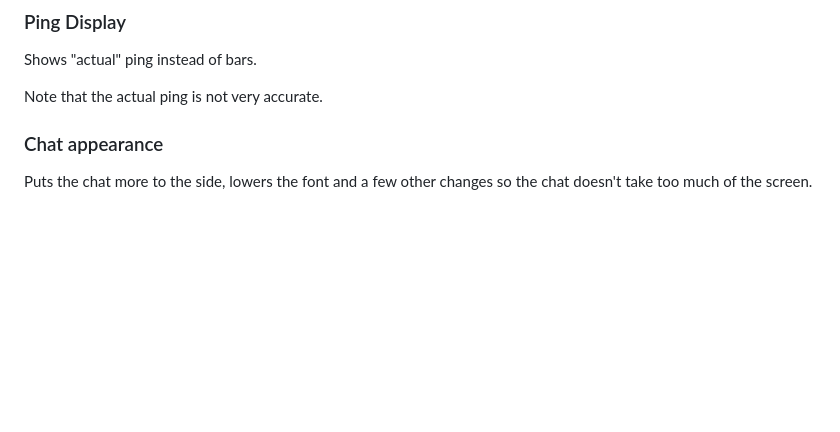
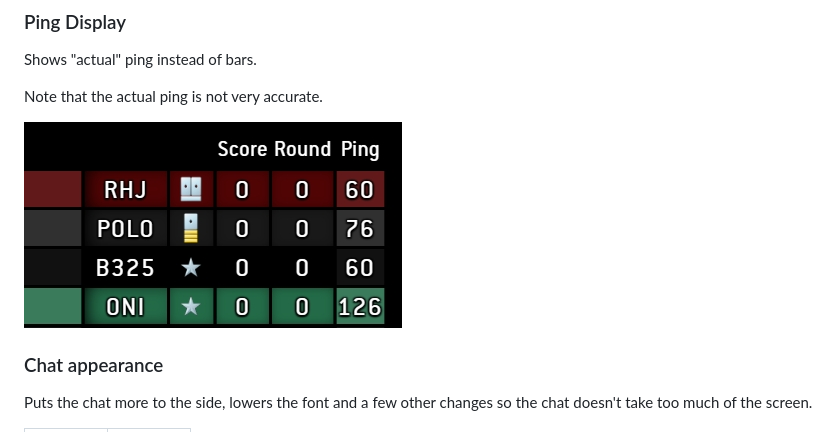
Before and after one commit to Micro-Wave-Oven/eldewrito-ui-mods, a Markdown page: README.md, the part around the change printed below. GitHub-like rendering; pictures changed too: resources/ping.png (added); blank space fills up the shorter version.

```diff
--- a/README.md
+++ b/README.md
@@ -30,6 +30,8 @@ Shows "actual" ping instead of bars.
 
 Note that the actual ping is not very accurate.
 
+![ping](resources/ping.png)
+
 
 ### Chat appearance
 
```
Also changed, not shown: other parts of README.md (+4 -0 lines), 2 other files.
